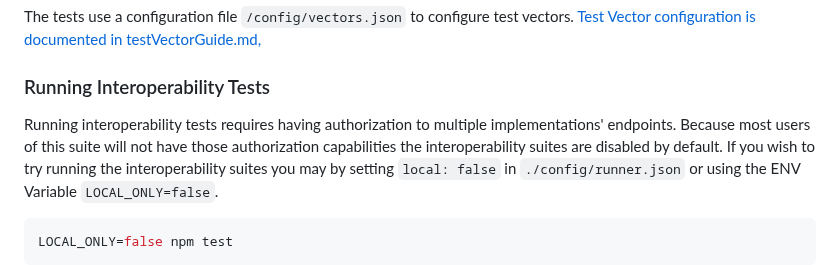
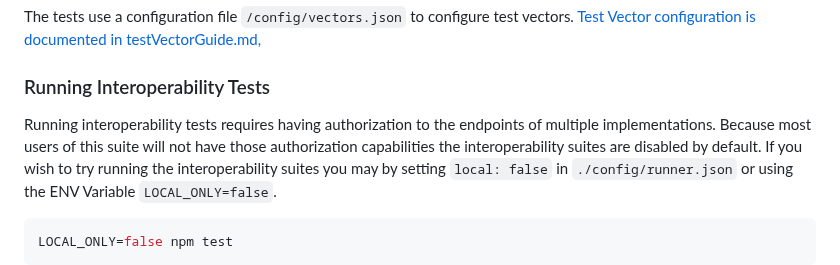
Before and after one commit to w3c/vc-di-ecdsa-test-suite, a Markdown page: README.md, the part around the change. GitHub-like rendering.

Commit message:
Update README.md improve statement by removing possessive.
Co-authored-by: Ted Thibodeau Jr <tthibodeau@openlinksw.com>

```diff
--- a/README.md
+++ b/README.md
@@ -121,8 +121,8 @@ The tests use a configuration file `/config/vectors.json` to configure test vect
 
 ### Running Interoperability Tests
 
-Running interoperability tests requires having authorization to multiple implementations'
-endpoints. Because most users of this suite will not have those authorization capabilities
+Running interoperability tests requires having authorization to the endpoints of multiple
+implementations. Because most users of this suite will not have those authorization capabilities
 the interoperability suites are disabled by default. If you wish to try running the interoperability suites
 you may by setting `local: false` in `./config/runner.json` or using the ENV Variable `LOCAL_ONLY=false`.
 
```
